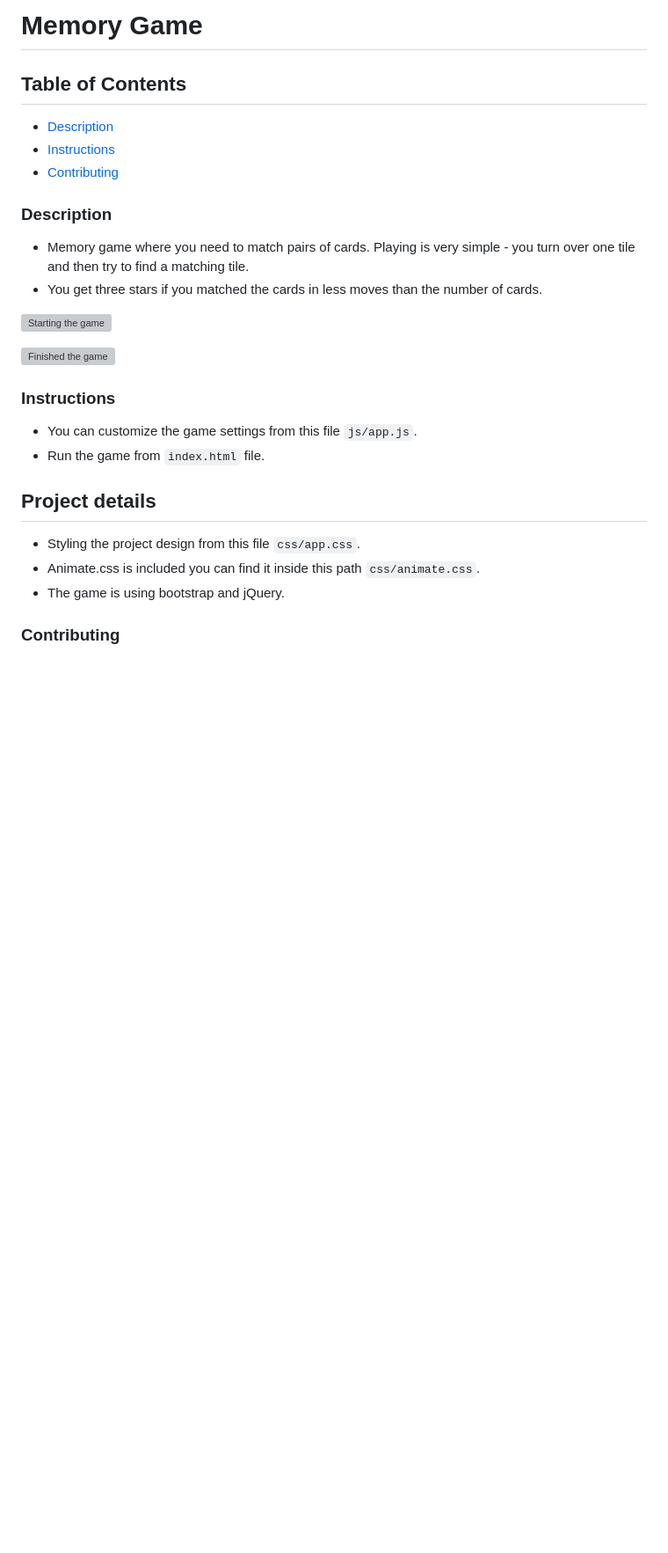
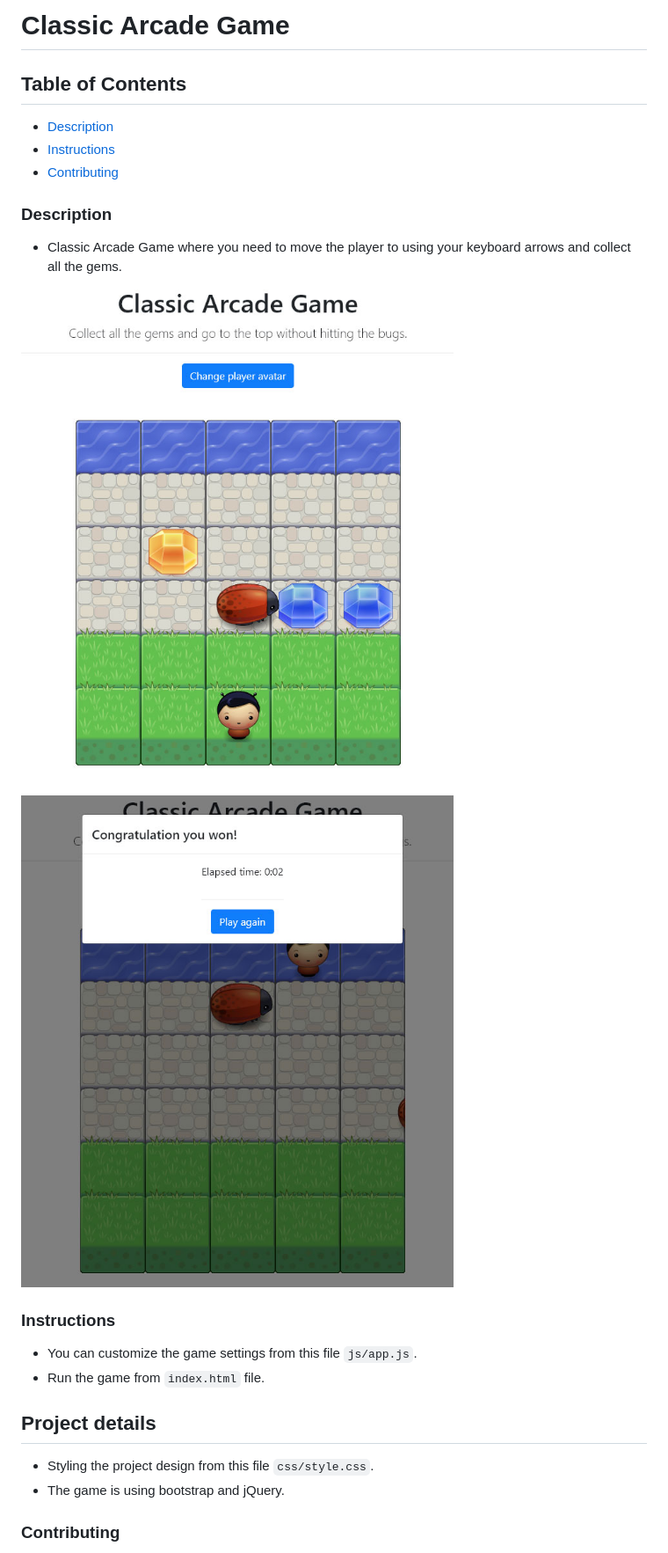
Before and after one commit to ahmed-saber/Udacity_Classic_Arcade_Game, a Markdown page: README.md, the part around the change. Shown: that part at 88% size. Rendered like a GitHub page; pictures changed too: images/screenshots/screen-1.jpg (added), images/screenshots/screen-2.jpg (added); blank space fills up the shorter version; grey boxes are pictures that could not be loaded.

Commit message:
Adding screenshots and updating the readme file

```diff
--- a/README.md
+++ b/README.md
@@ -1,4 +1,4 @@
-# Memory Game
+# Classic Arcade Game
 
 ## Table of Contents
 
@@ -8,12 +8,11 @@
 
 ### Description
 
-- Memory game where you need to match pairs of cards. Playing is very simple - you turn over one tile and then try to find a matching tile.
-- You get three stars if you matched the cards in less moves than the number of cards.
+- Classic Arcade Game where you need to move the player to using your keyboard arrows and collect all the gems.
 
-![Starting the game](screenshots/screen-1.jpg)
+![Starting the game](images/screenshots/screen-1.jpg)
 
-![Finished the game](screenshots/screen-2.jpg)
+![Finished the game](images/screenshots/screen-2.jpg)
 
 ### Instructions
 
@@ -22,8 +21,7 @@
 
 ## Project details
 
-- Styling the project design from this file `css/app.css`.
-- Animate.css is included you can find it inside this path `css/animate.css`.
+- Styling the project design from this file `css/style.css`.
 - The game is using bootstrap and jQuery.
 
 ### Contributing
```
